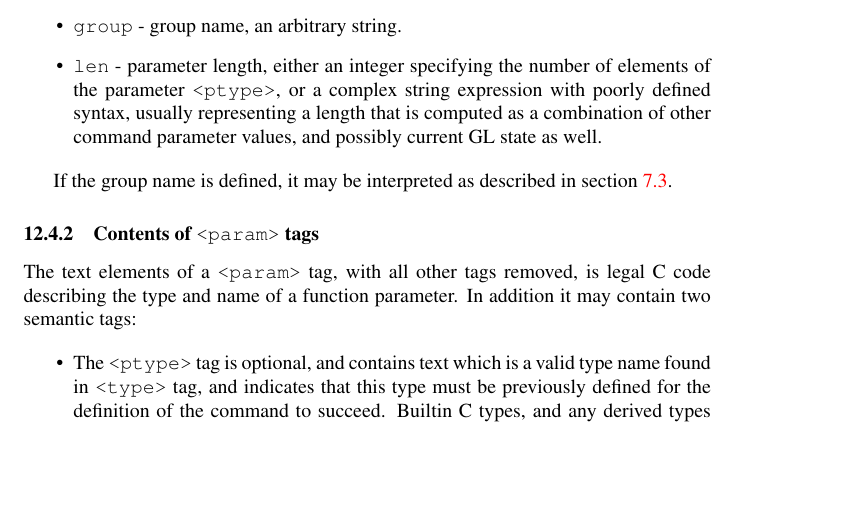
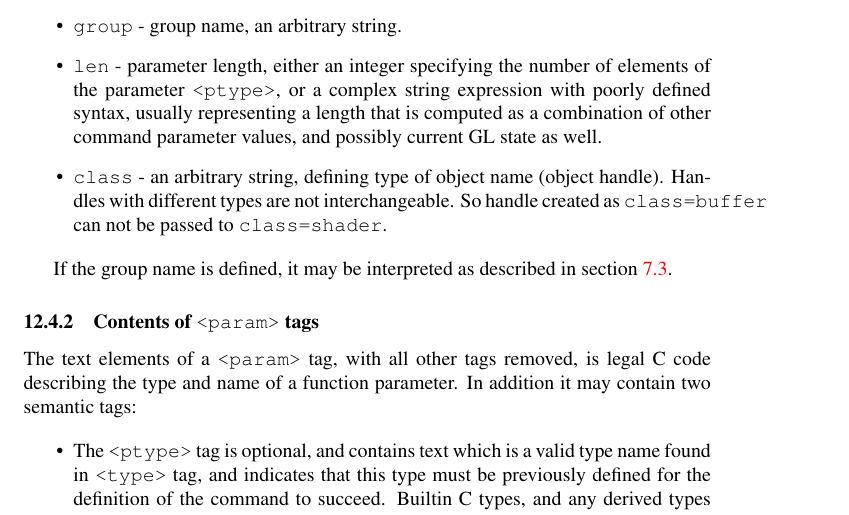
Before and after one commit to KhronosGroup/OpenGL-Registry, a LaTeX paper (xml/readme.tex): part of page 12 of 19, cut so that both start at the same text, the shorter picture padded with empty space. Compiled offline with pdfLaTeX.

Commit message:
Added class attribute description to readme.tex

```diff
--- a/xml/readme.tex
+++ b/xml/readme.tex
@@ -539,6 +539,9 @@ The \tag{param} tag defines the type and name of a parameter.
       string expression with poorly defined syntax, usually representing
       a length that is computed as a combination of other command
       parameter values, and possibly current GL state as well.
+\item \attr{class} - an arbitrary string, defining type of object name (object handle).
+      Handles with different types are not interchangeable. So handle created as
+      \attr{class=buffer} can not be passed to \attr{class=shader}.
 \end{itemize}
 
 If the group name is defined, it may be interpreted as described in
```
